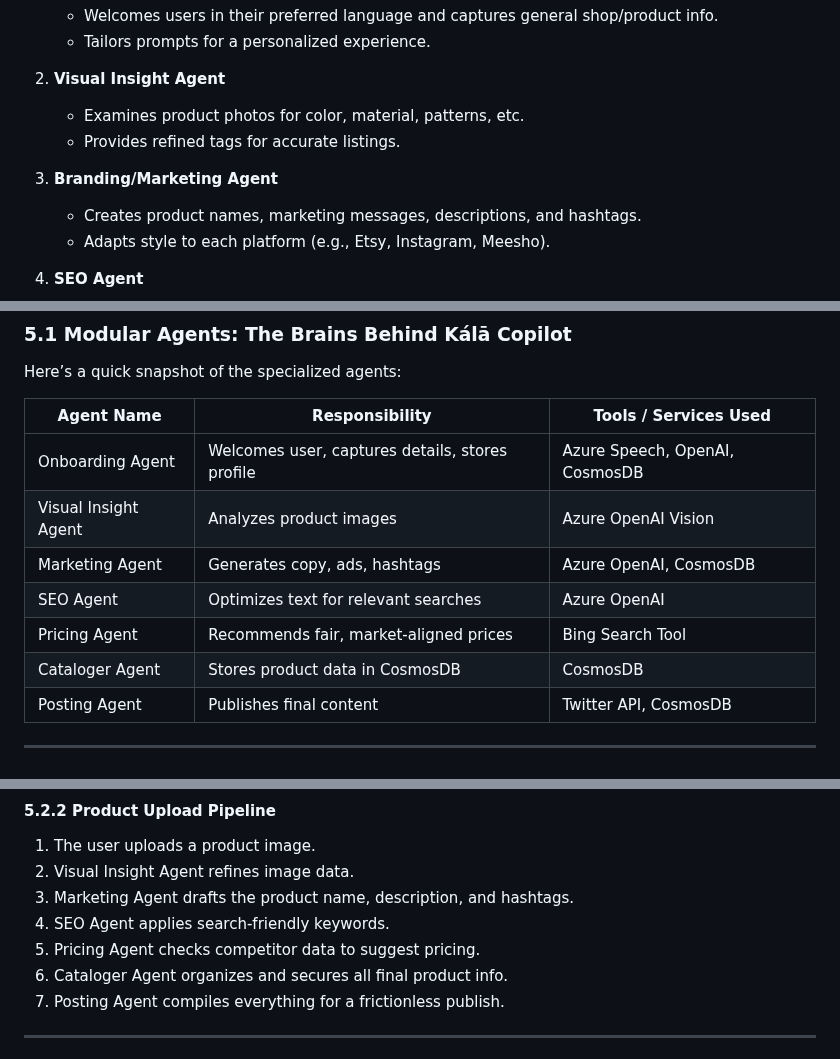
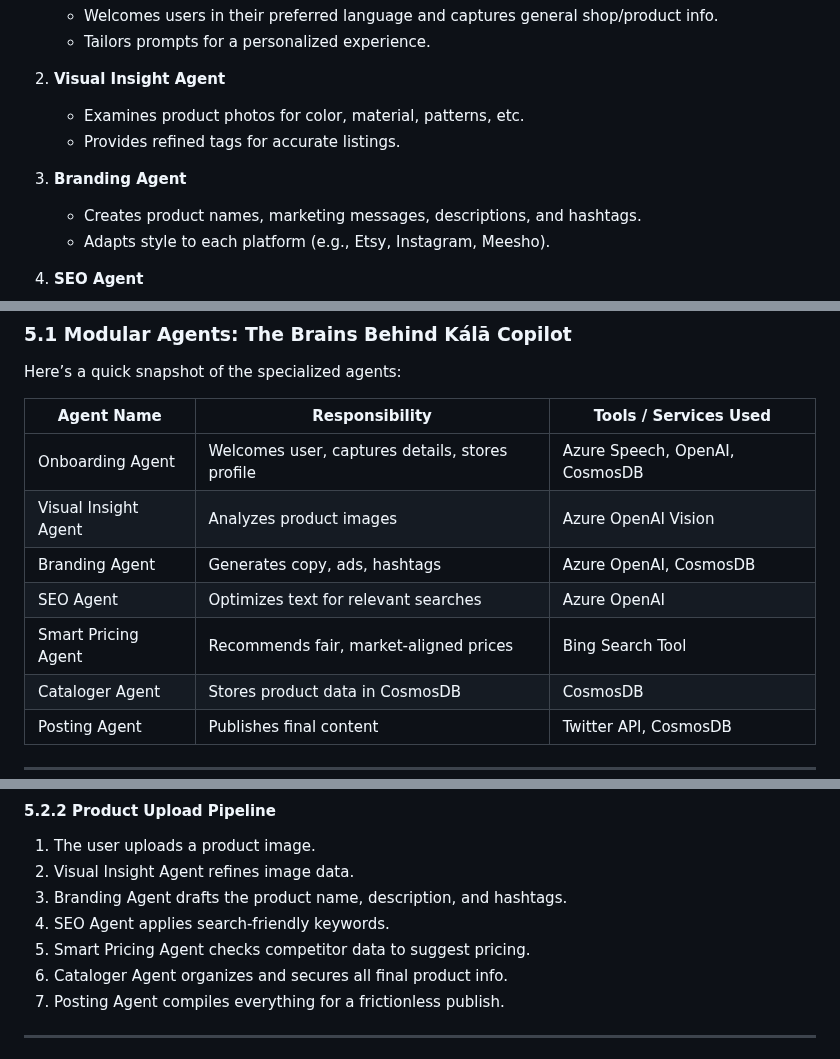
Before and after one commit to ipshitag/Kala-Copilot, a Markdown page: readme.md, 3 parts joined by grey strips. GitHub-like rendering.

```diff
--- a/readme.md
+++ b/readme.md
@@ -79,7 +79,7 @@ At its core, the solution is driven by **seven collaborative AI agents**, each p
    - Examines product photos for color, material, patterns, etc.
    - Provides refined tags for accurate listings.
 
-3. **Branding/Marketing Agent**
+3. **Branding Agent**
    - Creates product names, marketing messages, descriptions, and hashtags.
    - Adapts style to each platform (e.g., Etsy, Instagram, Meesho).
 
@@ -172,9 +172,9 @@ Here’s a quick snapshot of the specialized agents:
 |------------------------|---------------------------------------------------------------------|--------------------------------|
 | Onboarding Agent       | Welcomes user, captures details, stores profile                     | Azure Speech, OpenAI, CosmosDB |
 | Visual Insight Agent   | Analyzes product images                                             | Azure OpenAI Vision            |
-| Marketing Agent        | Generates copy, ads, hashtags                                       | Azure OpenAI, CosmosDB         |
+| Branding Agent         | Generates copy, ads, hashtags                                       | Azure OpenAI, CosmosDB         |
 | SEO Agent              | Optimizes text for relevant searches                                | Azure OpenAI                   |
-| Pricing Agent          | Recommends fair, market-aligned prices                              | Bing Search Tool               |
+| Smart Pricing Agent    | Recommends fair, market-aligned prices                              | Bing Search Tool               |
 | Cataloger Agent        | Stores product data in CosmosDB                                     | CosmosDB                       |
 | Posting Agent          | Publishes final content                                             | Twitter API, CosmosDB          |
 
@@ -191,9 +191,9 @@ The system operates in two main phases: **User Onboarding** and **Operational Wo
 #### 5.2.2 Product Upload Pipeline
 1. The user uploads a product image.
 2. Visual Insight Agent refines image data.
-3. Marketing Agent drafts the product name, description, and hashtags.
+3. Branding Agent drafts the product name, description, and hashtags.
 4. SEO Agent applies search-friendly keywords.
-5. Pricing Agent checks competitor data to suggest pricing.
+5. Smart Pricing Agent checks competitor data to suggest pricing.
 6. Cataloger Agent organizes and secures all final product info.
 7. Posting Agent compiles everything for a frictionless publish.
 
```
Also changed, not shown: other parts of readme.md (+1 -1 lines).
